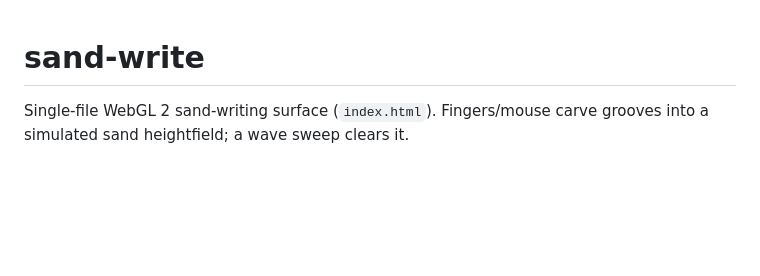
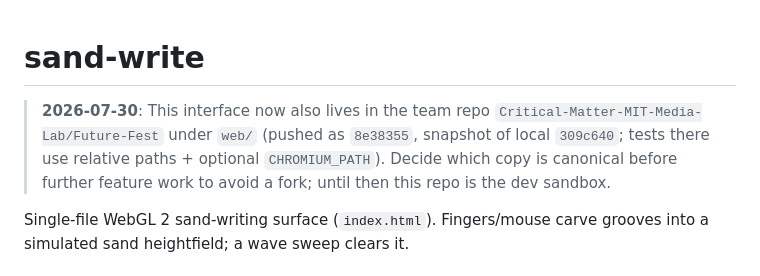
Before and after one commit to yuxiangcheng2002/sand-write, a Markdown page: CLAUDE.md, the part around the change. Rendered like a GitHub page; blank space fills up the shorter version.

Commit message:
docs: note Future-Fest team repo now carries this interface as web/

```diff
--- a/CLAUDE.md
+++ b/CLAUDE.md
@@ -1,4 +1,10 @@
 # sand-write
+
+> **2026-07-30**: This interface now also lives in the team repo
+> `Critical-Matter-MIT-Media-Lab/Future-Fest` under `web/` (pushed as
+> `8e38355`, snapshot of local `309c640`; tests there use relative paths +
+> optional `CHROMIUM_PATH`). Decide which copy is canonical before further
+> feature work to avoid a fork; until then this repo is the dev sandbox.
 
 Single-file WebGL 2 sand-writing surface (`index.html`). Fingers/mouse carve
 grooves into a simulated sand heightfield; a wave sweep clears it.
```
